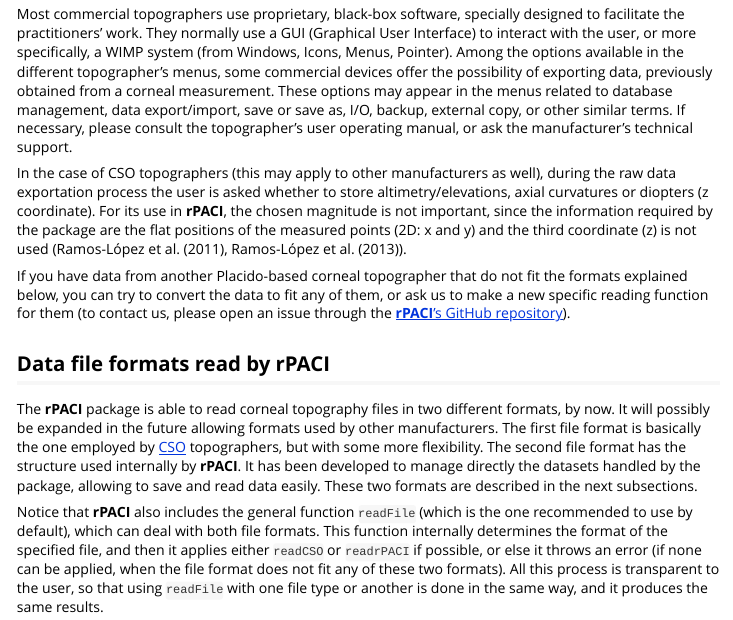
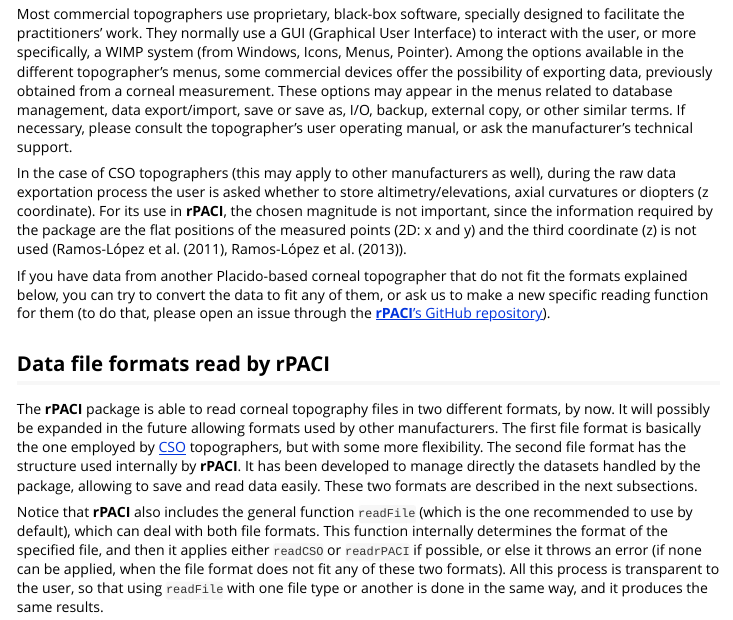
Before and after one commit to dariorlual/rPACI, an R Markdown document (vignettes/topographersDataFormat.Rmd): the page in a window 1100 px wide, from 1730 px down. Rendered offline with R 4.5, knitr and Pandoc, with nearby package versions.

Commit message:
Small fixes

```diff
--- a/vignettes/topographersDataFormat.Rmd
+++ b/vignettes/topographersDataFormat.Rmd
@@ -211,7 +211,7 @@
 
 In the case of CSO topographers (this may apply to other manufacturers as well), during the raw data exportation process the user is asked whether to store altimetry/elevations, axial curvatures or diopters (z coordinate). For its use in **rPACI**, the chosen magnitude is not important, since the information required by the package are the flat positions of the measured points (2D: x and y) and the third coordinate (z) is not used (@dramoslopez2011, @dramoslopez2013).
 
-If you have data from another Placido-based corneal topographer that do not fit the formats explained below, you can try to convert the data to fit any of them, or ask us to make a new specific reading function for them (to contact us, please open an issue through the [**rPACI**'s GitHub repository](https://github.com/dariorlual/rPACI)).
+If you have data from another Placido-based corneal topographer that do not fit the formats explained below, you can try to convert the data to fit any of them, or ask us to make a new specific reading function for them (to do that, please open an issue through the [**rPACI**'s GitHub repository](https://github.com/dariorlual/rPACI)).
 
 ## Data file formats read by rPACI
 
```
Also changed, not shown: vignettes/packageUsage.Rmd (+1 -0 lines).
